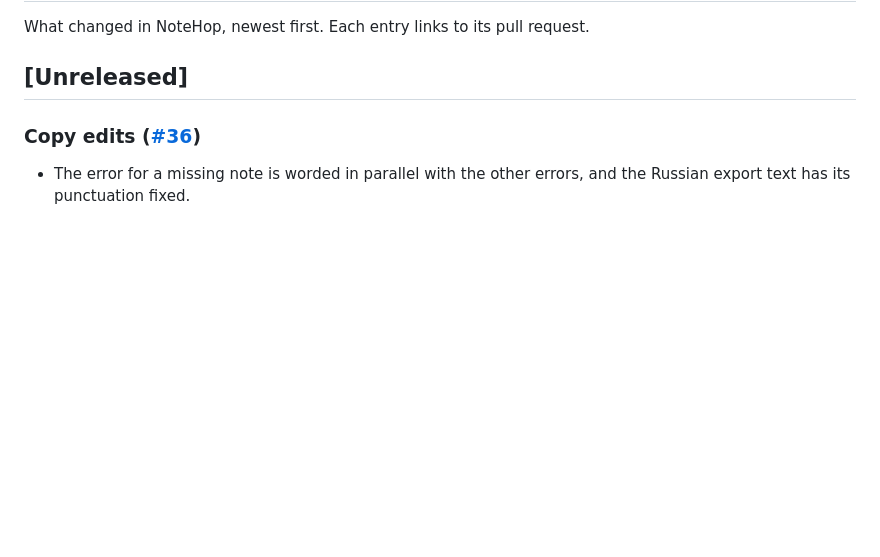
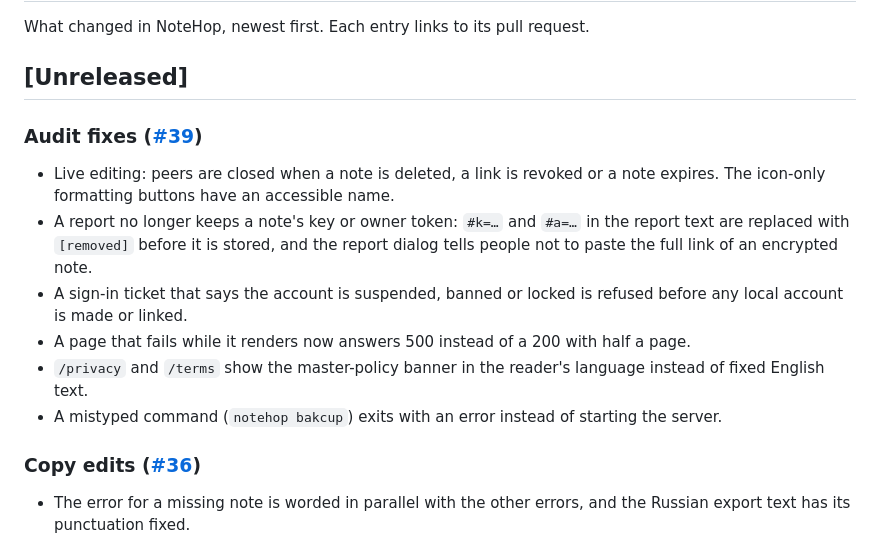
Before and after one commit to navi-crwn/NoteHop, a Markdown page: CHANGELOG.md, the part around the change. GitHub-like rendering; blank space fills up the shorter version.

Commit message:
Add the audit fixes to the changelog

```diff
--- a/CHANGELOG.md
+++ b/CHANGELOG.md
@@ -3,6 +3,14 @@
 What changed in NoteHop, newest first. Each entry links to its pull request.
 
 ## [Unreleased]
+
+### Audit fixes ([#39](https://github.com/navi-crwn/NoteHop/pull/39))
+- Live editing: peers are closed when a note is deleted, a link is revoked or a note expires. The icon-only formatting buttons have an accessible name.
+- A report no longer keeps a note's key or owner token: `#k=…` and `#a=…` in the report text are replaced with `[removed]` before it is stored, and the report dialog tells people not to paste the full link of an encrypted note.
+- A sign-in ticket that says the account is suspended, banned or locked is refused before any local account is made or linked.
+- A page that fails while it renders now answers 500 instead of a 200 with half a page.
+- `/privacy` and `/terms` show the master-policy banner in the reader's language instead of fixed English text.
+- A mistyped command (`notehop bakcup`) exits with an error instead of starting the server.
 
 ### Copy edits ([#36](https://github.com/navi-crwn/NoteHop/pull/36))
 - The error for a missing note is worded in parallel with the other errors, and the Russian export text has its punctuation fixed.
```
